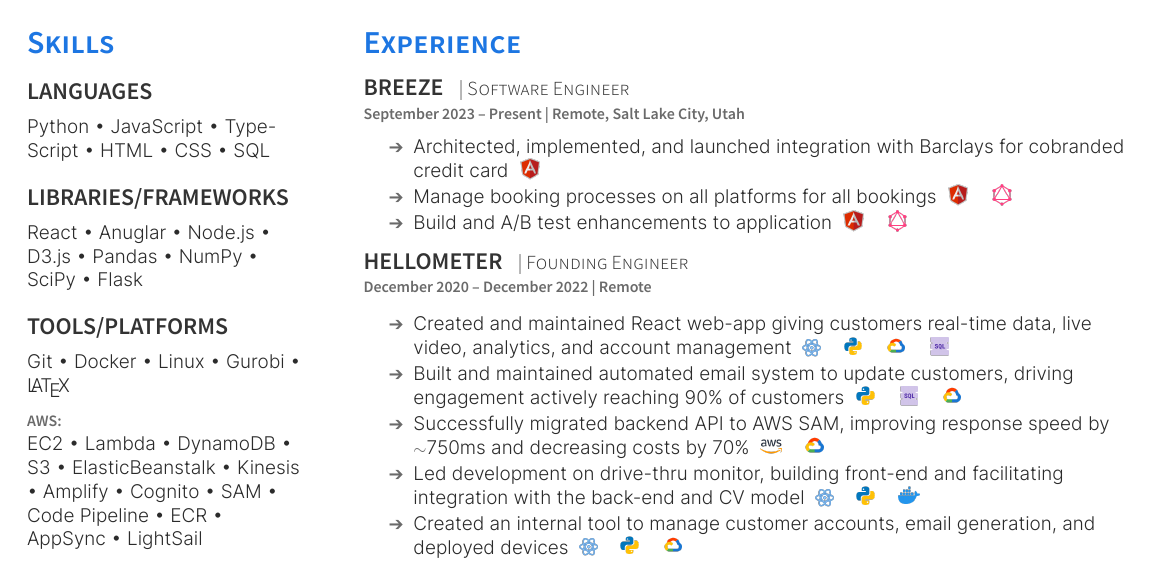
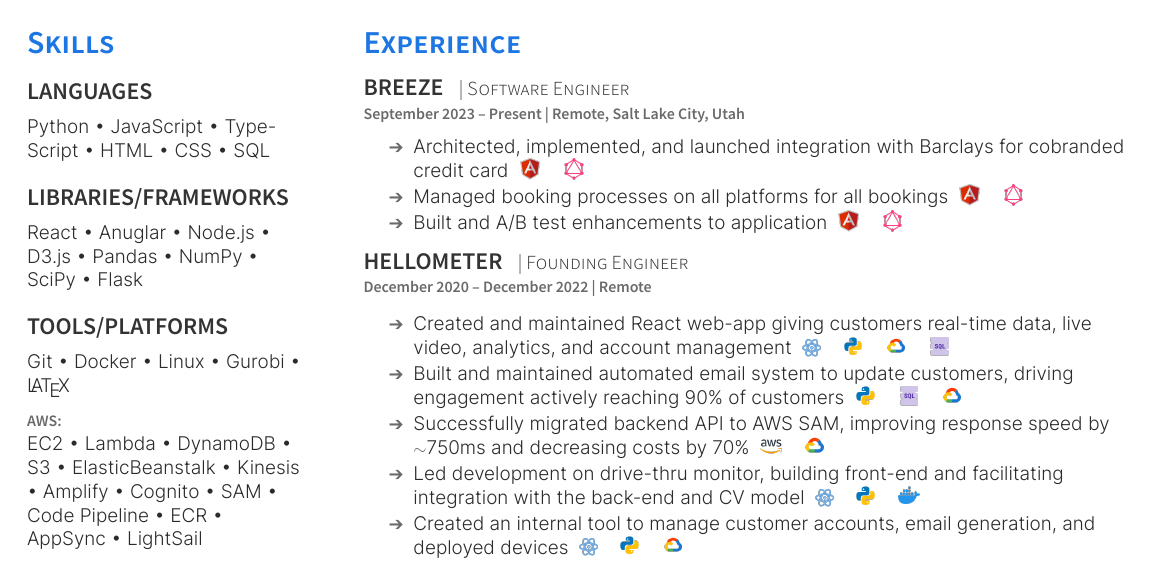
Before and after one commit to kel89/Resume, a LaTeX CV (PlushCV.tex): part of the page, cut so that both start at the same text. The pictures show the PDF file lipke_kenny_breeze.pdf that the author committed with the source.

Commit message:
updated with Breeze

```diff
--- a/PlushCV.tex
+++ b/PlushCV.tex
@@ -207,9 +208,9 @@
 \vspace{\topsep} % Hacky fix for awkward extra vertical space
 \begin{tightemize}
 \sectionsep
-\item Architected, implemented, and launched integration with Barclays for cobranded credit card \angular \\
-\item Manage booking processes on all platforms for all bookings \angular - \graphql \\
-\item Build and A/B test enhancements to application \angular - \graphql \\
+\item Architected, implemented, and launched integration with Barclays for cobranded credit card \angular - \graphql\\
+\item Managed booking processes on all platforms for all bookings \angular - \graphql \\
+\item Built and A/B test enhancements to application \angular - \graphql \\
 \end{tightemize}
 \sectionsep
 
```
Also changed, not shown: PlushCV.pdf (added), lipke_kenny_breeze.pdf, PlushCV.tex (1 more changed lines), 4 other files.
